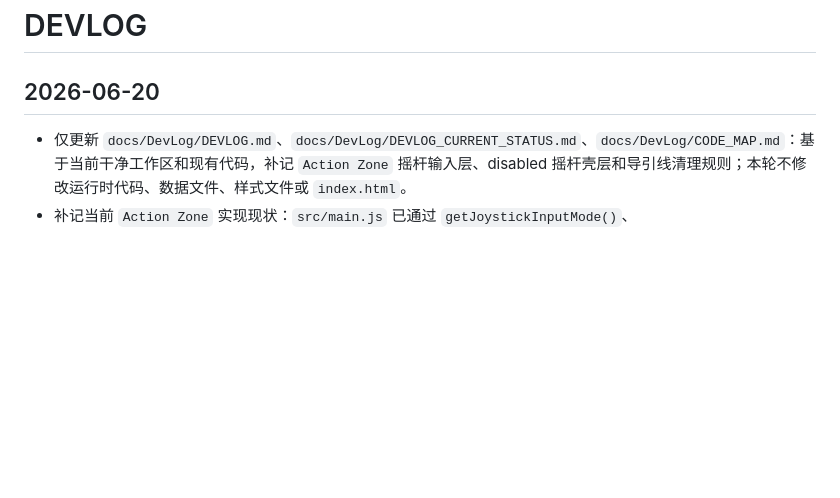
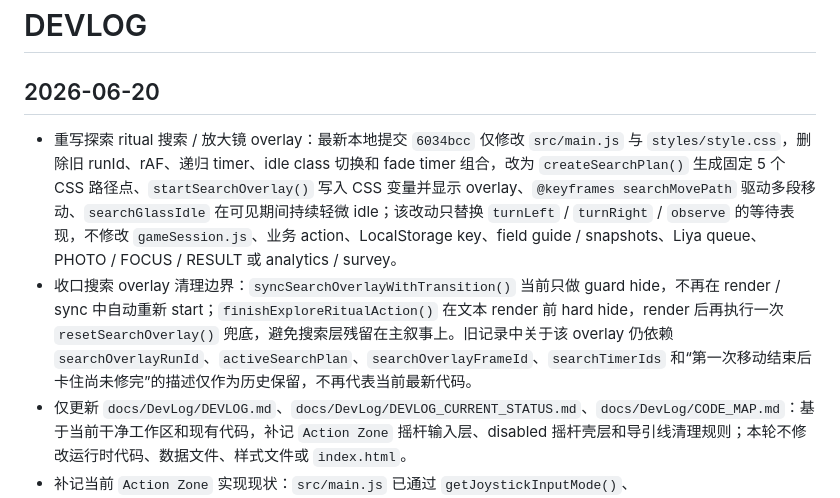
Before and after one commit to Weierkado/birdwatchMVP, a Markdown page: docs/DevLog/DEVLOG.md, the part around the change. Drawn GitHub-style; blank space fills up the shorter version.

```diff
--- a/docs/DevLog/DEVLOG.md
+++ b/docs/DevLog/DEVLOG.md
@@ -2,6 +2,8 @@
 
 ## 2026-06-20
 
+- 重写探索 ritual 搜索 / 放大镜 overlay：最新本地提交 `6034bcc` 仅修改 `src/main.js` 与 `styles/style.css`，删除旧 runId、rAF、递归 timer、idle class 切换和 fade timer 组合，改为 `createSearchPlan()` 生成固定 5 个 CSS 路径点、`startSearchOverlay()` 写入 CSS 变量并显示 overlay、`@keyframes searchMovePath` 驱动多段移动、`searchGlassIdle` 在可见期间持续轻微 idle；该改动只替换 `turnLeft` / `turnRight` / `observe` 的等待表现，不修改 `gameSession.js`、业务 action、LocalStorage key、field guide / snapshots、Liya queue、PHOTO / FOCUS / RESULT 或 analytics / survey。
+- 收口搜索 overlay 清理边界：`syncSearchOverlayWithTransition()` 当前只做 guard hide，不再在 render / sync 中自动重新 start；`finishExploreRitualAction()` 在文本 render 前 hard hide，render 后再执行一次 `resetSearchOverlay()` 兜底，避免搜索层残留在主叙事上。旧记录中关于该 overlay 仍依赖 `searchOverlayRunId`、`activeSearchPlan`、`searchOverlayFrameId`、`searchTimerIds` 和“第一次移动结束后卡住尚未修完”的描述仅作为历史保留，不再代表当前最新代码。
 - 仅更新 `docs/DevLog/DEVLOG.md`、`docs/DevLog/DEVLOG_CURRENT_STATUS.md`、`docs/DevLog/CODE_MAP.md`：基于当前干净工作区和现有代码，补记 `Action Zone` 摇杆输入层、disabled 摇杆壳层和导引线清理规则；本轮不修改运行时代码、数据文件、样式文件或 `index.html`。
 - 补记当前 `Action Zone` 实现现状：`src/main.js` 已通过 `getJoystickInputMode()`、`shouldRenderJoystickShell()`、pointer drag handler、`syncJoystickControlState()` 与 `clearJoystickVisualState()` 把默认主操作包装成摇杆式输入壳层；释放后仍统一复用 `handleActionControlClick()` 和既有 `data-action` / `data-type` 分发，不新增 action，不改变 `turnLeft` / `turnRight` / `observe`、PHOTO action 或 RESULT 发妹妹语义。
 - 补记当前摇杆与 inline choice 联动边界：主叙事后的轻量选项按钮已通过 `data-joystick-zone` 与 `setJoystickActiveZone()` 做 hover / active 高亮映射，`START`、`EXPLORE`、`FIRST_ENCOUNTER` 以及 `PHOTO DECISION / FOCUS / RESULT / REPOSITION / LOST` 会保留摇杆壳层；overlay 打开、tester profile 提示出现、主按钮 disabled 或探索态 ritual delay 期间只禁用输入，不回退旧多按钮底栏。
```
Also changed, not shown: docs/DevLog/CODE_MAP.md (+9 -9 lines), docs/DevLog/DEVLOG_CURRENT_STATUS.md (+4 -3 lines).
